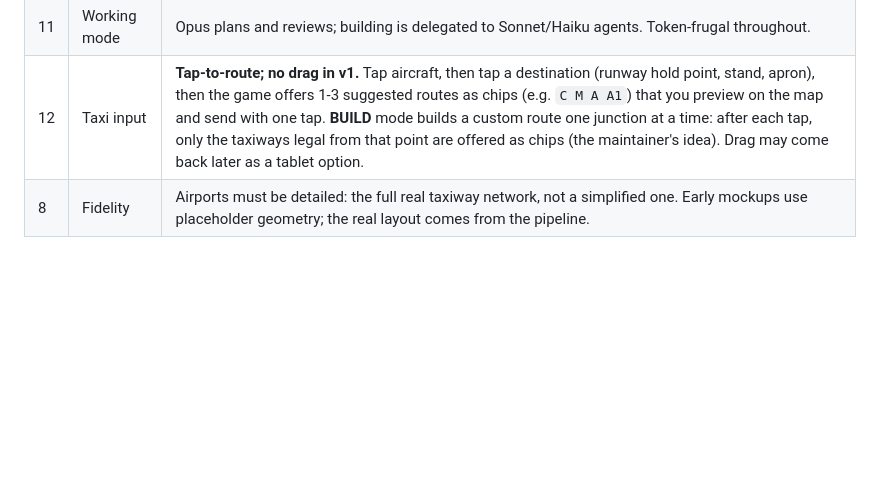
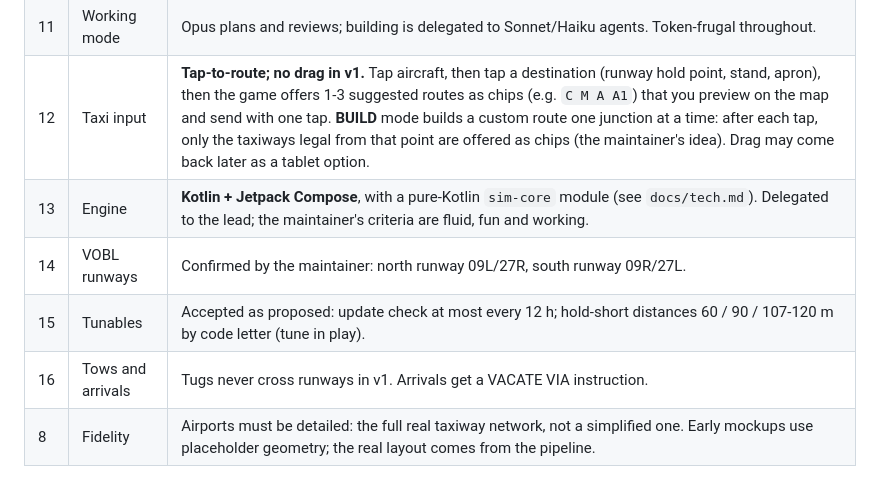
Before and after one commit to aviato28/Scope-Creep, a Markdown page: docs/decisions.md, the part around the change. Drawn GitHub-style; blank space fills up the shorter version.

Commit message:
Phase 0: record engine, runway, tunables and tow/vacate decisions
Co-Authored-By: Claude Opus 5.5 <noreply@anthropic.com>
Claude-Session: https://claude.ai/code/session_01QtjDEgiprw8V3uxN46ZjK7

```diff
--- a/docs/decisions.md
+++ b/docs/decisions.md
@@ -15,6 +15,10 @@ Settled in Phase 0 conversation. Revisit only if you say so.
 | 10 | In-app updates | Must-have. "Check for updates" in Settings, plus an optional check at launch. Pulls signed APKs from GitHub Releases. Removed from the Play Store build flavour. |
 | 11 | Working mode | Opus plans and reviews; building is delegated to Sonnet/Haiku agents. Token-frugal throughout. |
 | 12 | Taxi input | **Tap-to-route; no drag in v1.** Tap aircraft, then tap a destination (runway hold point, stand, apron), then the game offers 1-3 suggested routes as chips (e.g. `C M A A1`) that you preview on the map and send with one tap. **BUILD** mode builds a custom route one junction at a time: after each tap, only the taxiways legal from that point are offered as chips (the maintainer's idea). Drag may come back later as a tablet option. |
+| 13 | Engine | **Kotlin + Jetpack Compose**, with a pure-Kotlin `sim-core` module (see `docs/tech.md`). Delegated to the lead; the maintainer's criteria are fluid, fun and working. |
+| 14 | VOBL runways | Confirmed by the maintainer: north runway 09L/27R, south runway 09R/27L. |
+| 15 | Tunables | Accepted as proposed: update check at most every 12 h; hold-short distances 60 / 90 / 107-120 m by code letter (tune in play). |
+| 16 | Tows and arrivals | Tugs never cross runways in v1. Arrivals get a VACATE VIA instruction. |
 | 8 | Fidelity | Airports must be detailed: the full real taxiway network, not a simplified one. Early mockups use placeholder geometry; the real layout comes from the pipeline. |
 
 ## Consequences
```
